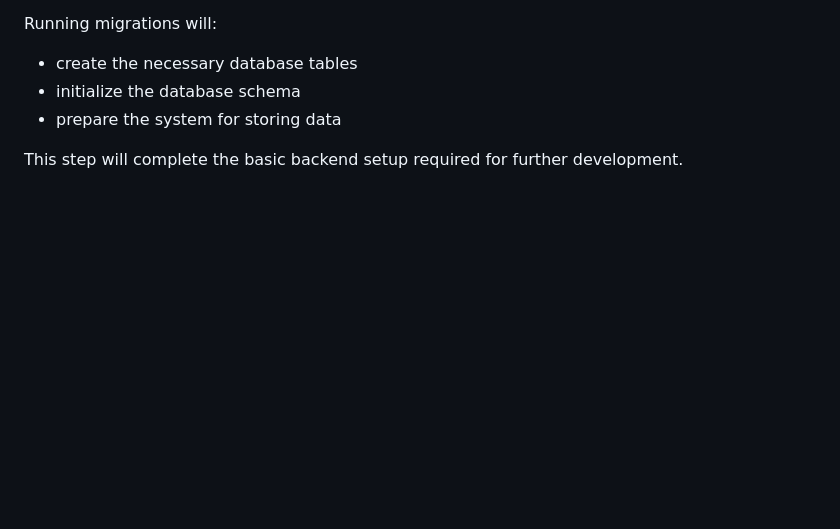
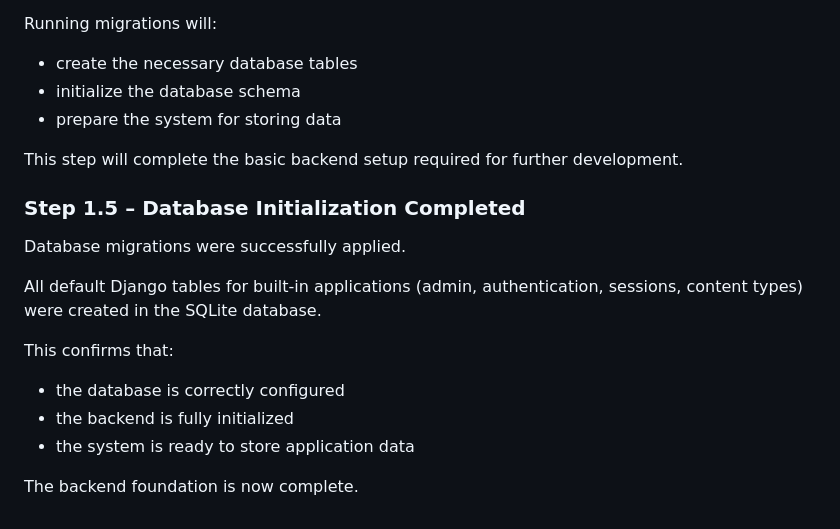
Before and after one commit to AgaKub/ticketing-app, a Markdown page: docs/development-log.md, the part around the change. Drawn GitHub-style; blank space fills up the shorter version.

Commit message:
Document completion of database initialization

```diff
--- a/docs/development-log.md
+++ b/docs/development-log.md
@@ -160,3 +160,17 @@ Running migrations will:
 - prepare the system for storing data
 
 This step will complete the basic backend setup required for further development.
+
+### Step 1.5 – Database Initialization Completed
+
+Database migrations were successfully applied.
+
+All default Django tables for built-in applications (admin, authentication, sessions, content types) were created in the SQLite database.
+
+This confirms that:
+
+- the database is correctly configured
+- the backend is fully initialized
+- the system is ready to store application data
+
+The backend foundation is now complete.
```
